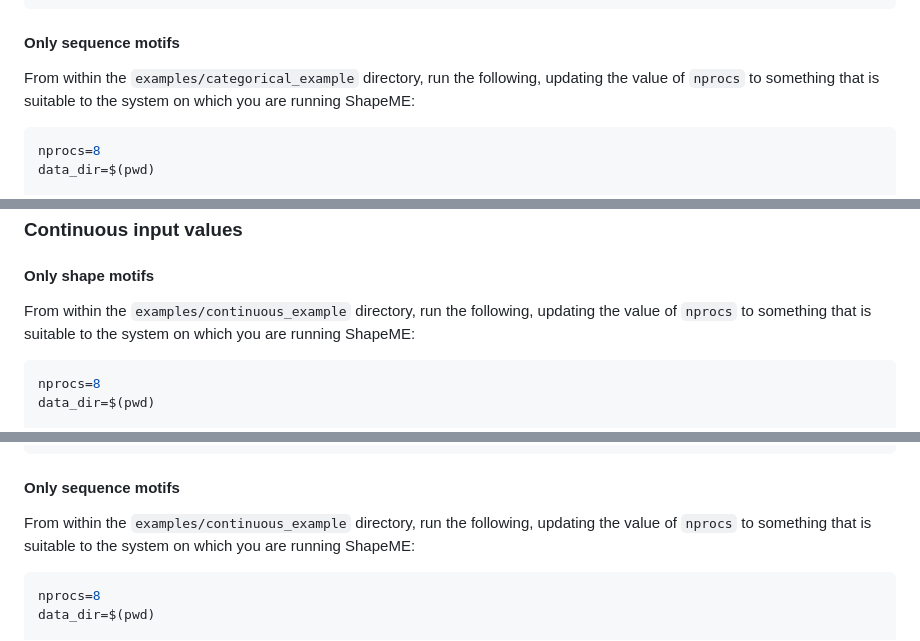
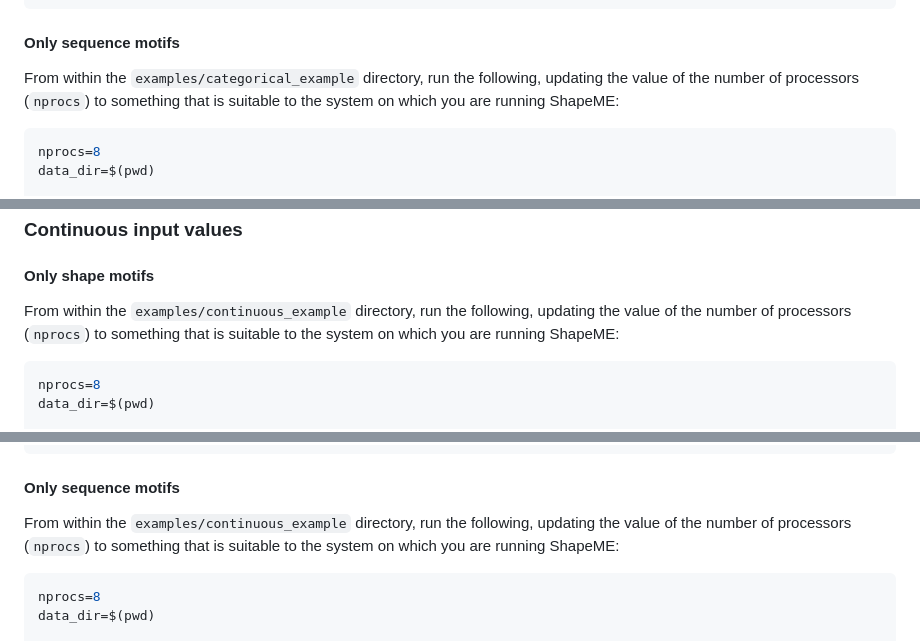
Before and after one commit to freddolino-lab/ShapeME, a Markdown page: README.md, 3 parts joined by grey strips. GitHub-like rendering.

````diff
--- a/README.md
+++ b/README.md
@@ -259,8 +278,8 @@ singularity exec -B ${data_dir} \
 #### Only sequence motifs
 
 From within the `examples/categorical_example` directory, run the following,
-updating the value of `nprocs` to something that is suitable to the system
-on which you are running ShapeME:
+updating the value of the number of processors (`nprocs`) to something that is
+suitable to the system on which you are running ShapeME:
 
 ```bash
 nprocs=8
@@ -312,8 +331,8 @@ singularity exec -B ${data_dir} \
 #### Only shape motifs
 
 From within the `examples/continuous_example` directory, run the following,
-updating the value of `nprocs` to something that is suitable to the system
-on which you are running ShapeME:
+updating the value of the number of processors (`nprocs`) to something that is
+suitable to the system on which you are running ShapeME:
 
 ```bash
 nprocs=8
@@ -335,8 +354,8 @@ singularity exec -B ${data_dir} \
 #### Only sequence motifs
 
 From within the `examples/continuous_example` directory, run the following,
-updating the value of `nprocs` to something that is suitable to the system
-on which you are running ShapeME:
+updating the value of the number of processors (`nprocs`) to something that is
+suitable to the system on which you are running ShapeME:
 
 ```bash
 nprocs=8
````
Also changed, not shown: other parts of README.md (+43 -24 lines).
